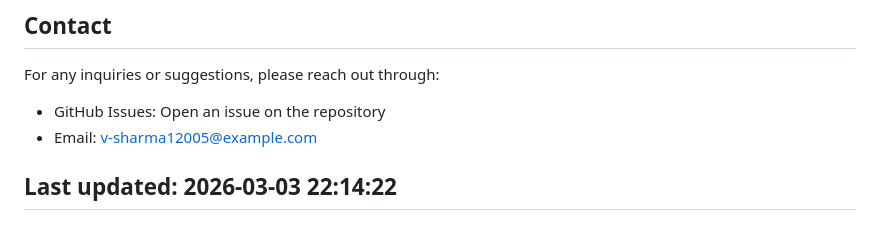
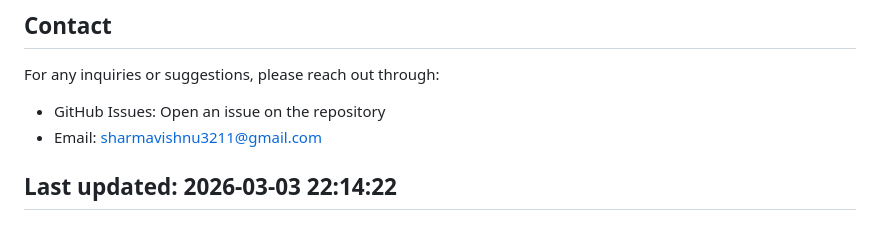
Before and after one commit to v-sharma12005/internship, a Markdown page: README.md, the part around the change. Rendered like a GitHub page.

Commit message:
Update contact email in README.md

```diff
--- a/README.md
+++ b/README.md
@@ -91,6 +91,6 @@ This internship project provides practical experience with:
 ## Contact
 For any inquiries or suggestions, please reach out through:
 - GitHub Issues: Open an issue on the repository
-- Email: v-sharma12005@example.com
+- Email: sharmavishnu3211@gmail.com
 
 ## Last updated: 2026-03-03 22:14:22
```
